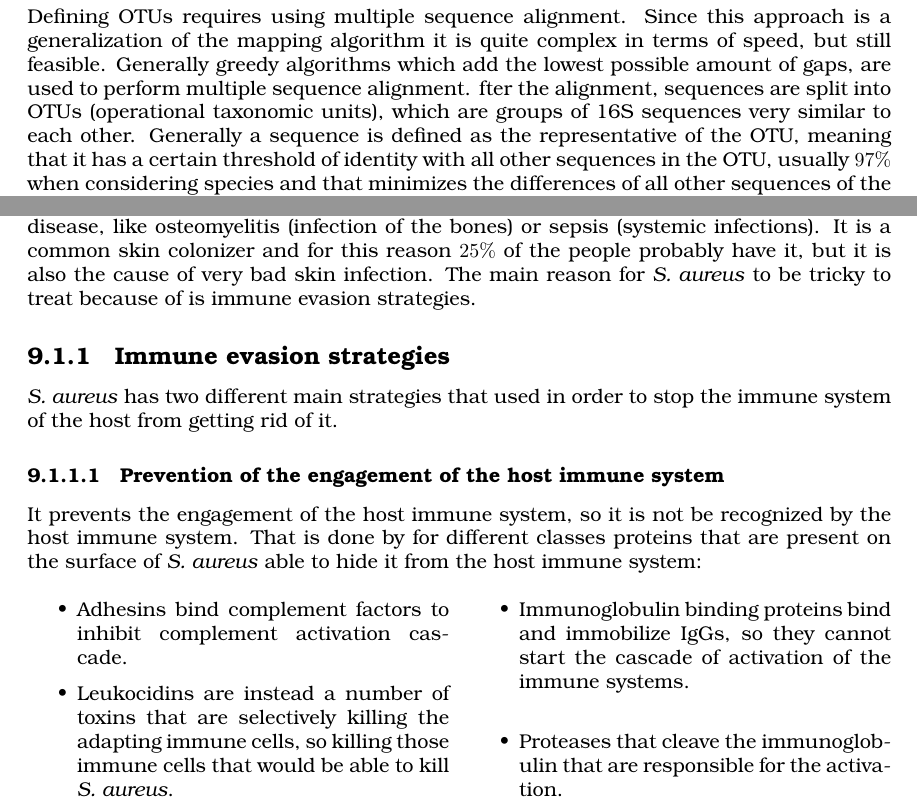
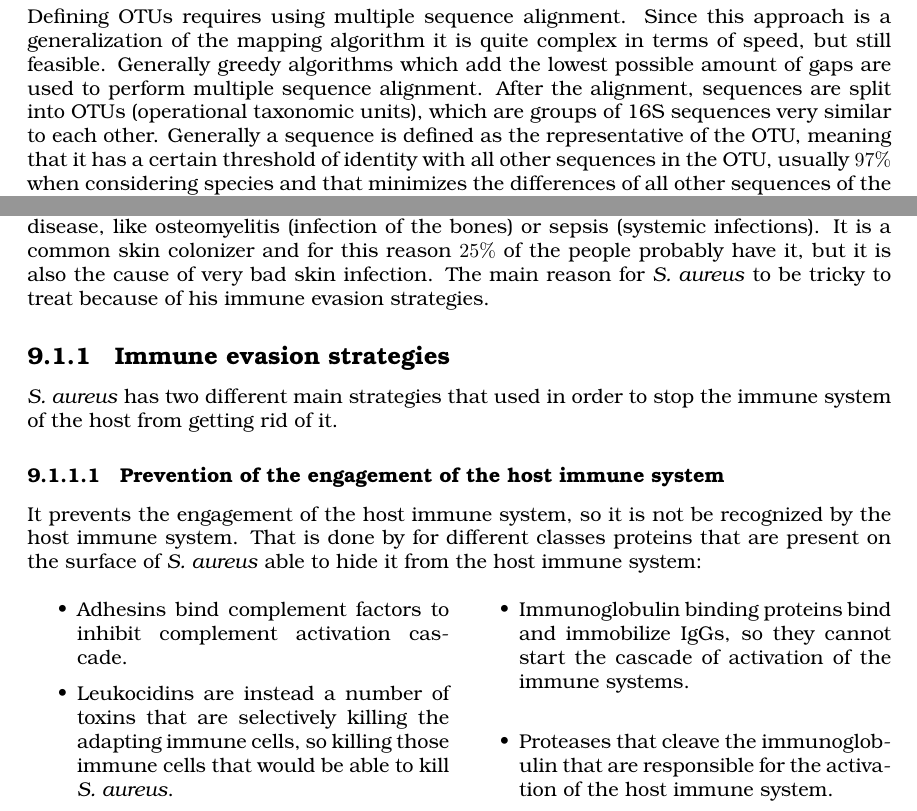
Before and after one commit to Maurizio319/computational-microbial-genomics, a LaTeX thesis (principal.tex, which reads chapters/07_16s-sequencing.tex, chapters/09_staphylococcus-aureus.tex): two parts of pages 47 and 70 of 78, joined at a grey line, cut so that both start at the same text. Compiled offline with pdfLaTeX.

Commit message:
Small typos corrections

```diff
--- a/chapters/07_16s-sequencing.tex
+++ b/chapters/07_16s-sequencing.tex
@@ -156,8 +156,8 @@
   \subsection{OTU clustering}
   Defining OTUs requires using multiple sequence alignment.
   Since this approach is a generalization of the mapping algorithm it is quite complex in terms of speed, but still feasible.
-  Generally greedy algorithms which add the lowest possible amount of gaps, are used to perform multiple sequence alignment.
-  fter the alignment, sequences are split into OTUs (operational taxonomic units), which are groups of 16S sequences very similar to each other.
+  Generally greedy algorithms which add the lowest possible amount of gaps are used to perform multiple sequence alignment.
+  After the alignment, sequences are split into OTUs (operational taxonomic units), which are groups of 16S sequences very similar to each other.
   Generally a sequence is defined as the representative of the OTU, meaning that it has a certain threshold of identity with all other sequences in the OTU, usually $97\%$ when considering species and that minimizes the differences of all other sequences of the OTU with itself.
   Some OTUs can be assigned univocally to a species, some others may be associated to more species, some others cannot be mapped to know species.
   The fact that a species may map to multiple OTUs is often an error but it may sometimes allow to find subspecies.
--- a/chapters/09_staphylococcus-aureus.tex
+++ b/chapters/09_staphylococcus-aureus.tex
@@ -9,7 +9,7 @@ It is  one of the main players in common food poisoning.
 It is also involved in the menstrual toxic shock syndrome.
 It plays a key role, also, in other serious disease, like osteomyelitis (infection of the bones) or sepsis (systemic infections).
 It is a common skin colonizer and for this reason $25\%$ of the people probably have it, but it is also the cause of very bad skin infection.
-The main reason for \emph{S. aureus} to be tricky to treat because of is immune evasion strategies.
+The main reason for \emph{S. aureus} to be tricky to treat because of his immune evasion strategies.
 
 \subsection{Immune evasion strategies}
 \emph{S. aureus} has two different main strategies that used in order to stop the immune system of the host from getting rid of it.
@@ -23,7 +23,7 @@ The main reason for \emph{S. aureus} to be tricky to treat because of is immune
             \item Adhesins bind complement factors to inhibit complement activation cascade.
             \item Leukocidins are instead a number of toxins that are selectively killing the adapting immune cells, so killing those immune cells that would be able to kill \emph{S. aureus}.
             \item Immunoglobulin binding proteins bind and immobilize IgGs, so they cannot start the cascade of activation of the immune systems.
-            \item Proteases that cleave the immunoglobulin that are responsible for the activation.
+            \item Proteases that cleave the immunoglobulin that are responsible for the activation of the host immune system.
         \end{itemize}
     \end{multicols}
 
```
Also changed, not shown: chapters/07_16s-sequencing.tex (4 more changed lines), 1 other file.
